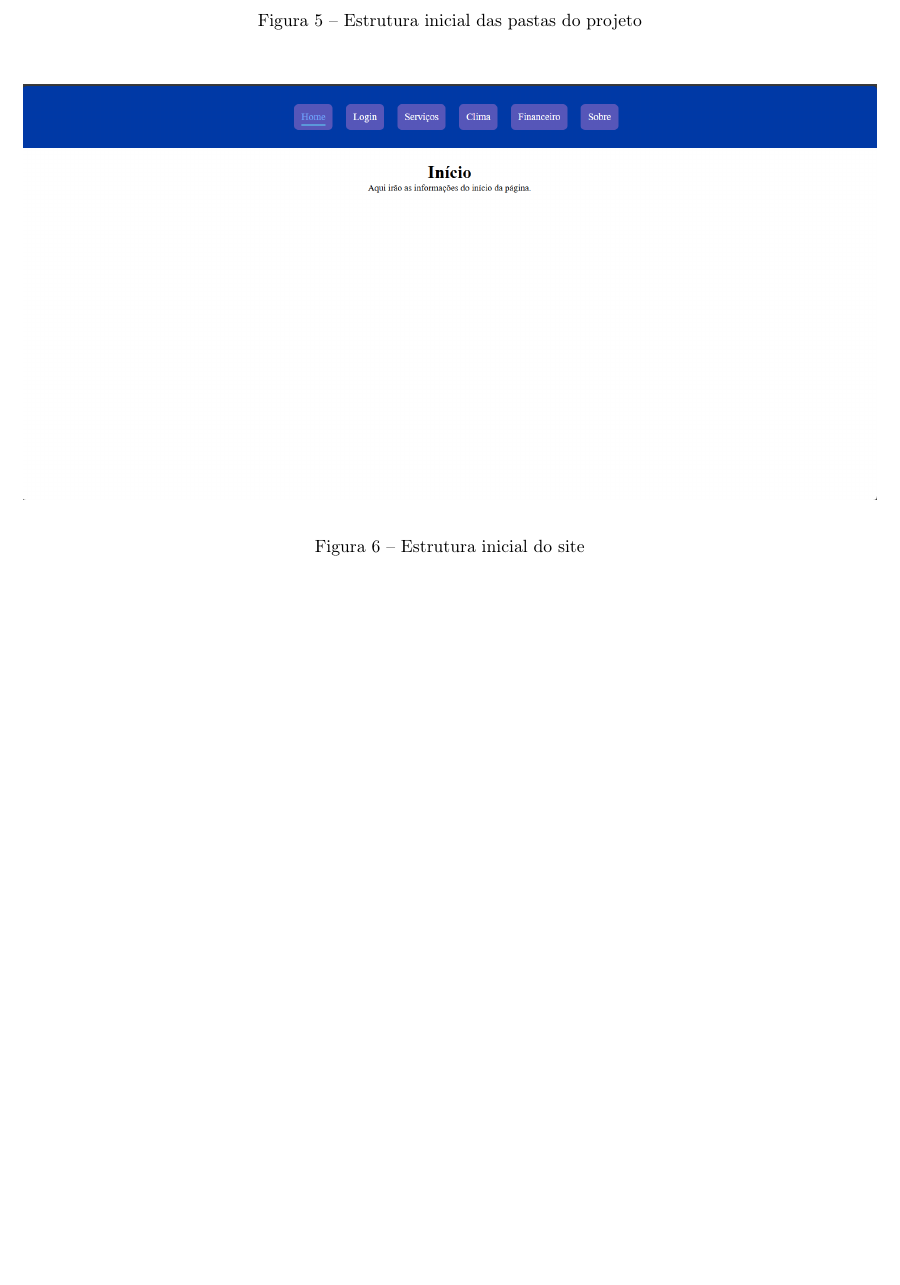
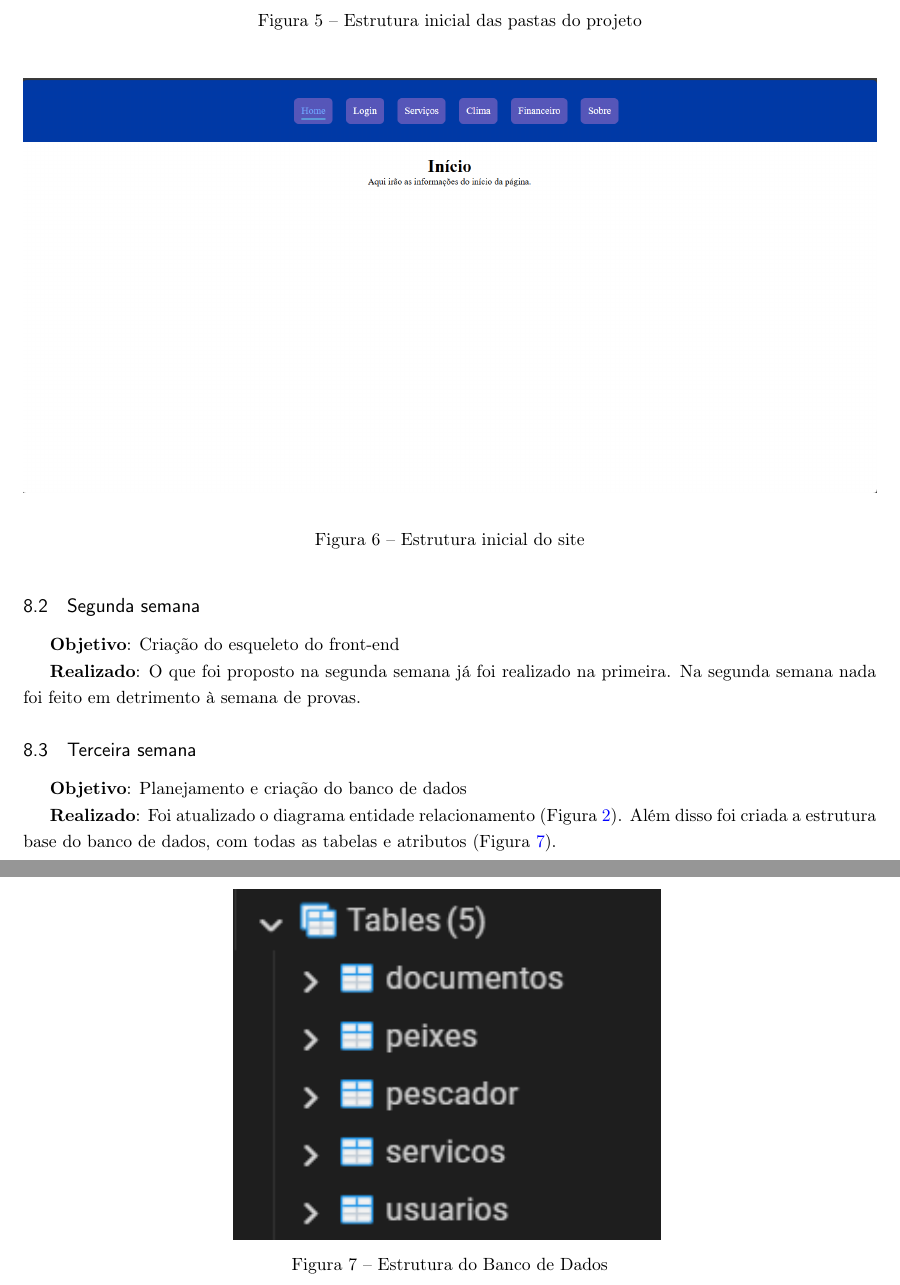
Before and after one commit to arthurcezarmol/projeto-POO-Dev, a LaTeX thesis (relatorio/main.tex): part of page 9 of 9 before the commit and two parts of pages 9 and 10 of 10 after it, the two joined at a grey line, cut so that both start at the same text, the shorter picture padded with empty space. Compiled offline with pdfLaTeX.

Commit message:
Atualização do relatório (Semanas 2 e 3)

```diff
--- a/relatorio/main.tex
+++ b/relatorio/main.tex
@@ -203,4 +203,23 @@ Além disso, também foi feito o que foi proposto para a Semana 2: foram criadas
     \label{fig:estrutura-inicial-projeto}
 \end{figure}
 
+\subsection{Segunda semana}
+
+\textbf{Objetivo}: Criação do esqueleto do front-end
+
+\textbf{Realizado}: O que foi proposto na segunda semana já foi realizado na primeira. Na segunda semana nada foi feito em detrimento à semana de provas.
+
+\subsection{Terceira semana}
+
+\textbf{Objetivo}: Planejamento e criação do banco de dados
+
+\textbf{Realizado}: Foi atualizado o diagrama entidade relacionamento (Figura \ref{fig:er-projeto}). Além disso foi criada a estrutura base do banco de dados, com todas as tabelas e atributos (Figura \ref{fig:estrutura-banco-de-dados}).
+
+\begin{figure}[H]
+    \centering
+    \includegraphics[width=0.5\linewidth]{imagens/estrutura-banco-de-dados.png}
+    \caption{Estrutura do Banco de Dados}
+    \label{fig:estrutura-banco-de-dados}
+\end{figure}
+
 \end{document}
```
Also changed, not shown: relatorio/imagens/Diagrama ER de banco de dados.png, relatorio/imagens/estrutura-banco-de-dados.png (added), relatorio/main.pdf, 1 other file.
